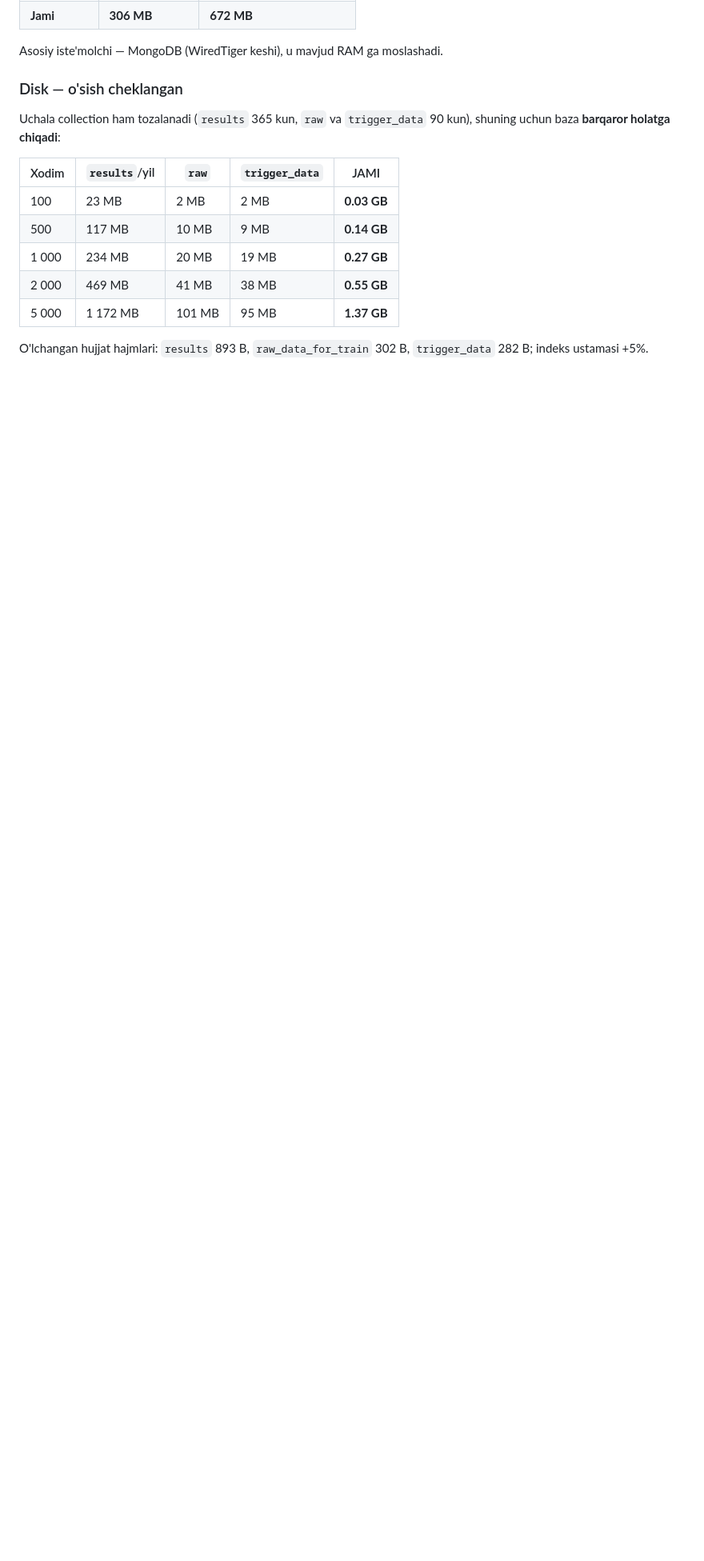
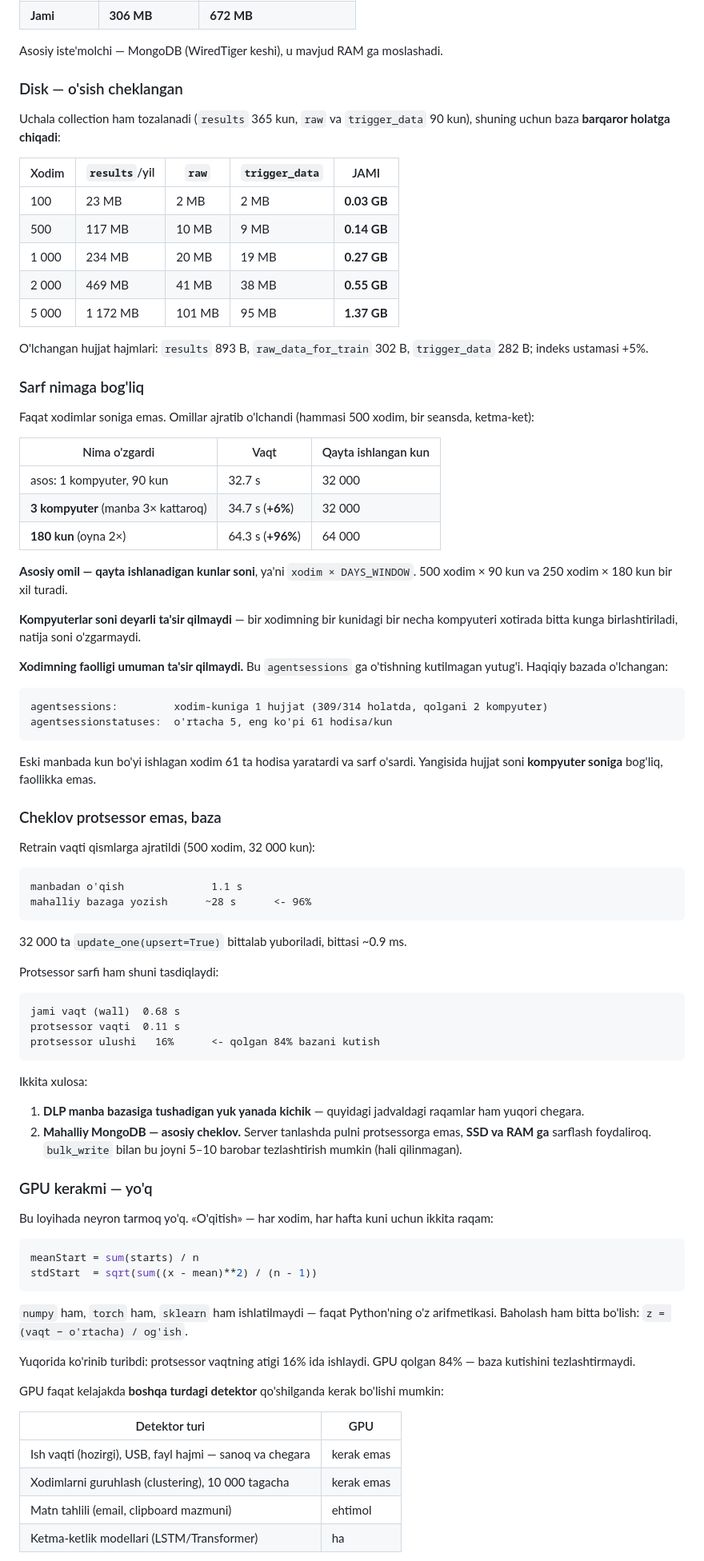
Before and after one commit to Ahmadjon0125/work_hours_for_ueba_project, a Markdown page: README.md, the part around one of its changes. Shown at 80% size. Rendered like a GitHub page; blank space fills up the shorter version.

Commit message:
DOC-09: sarf nimaga bog'liqligi, cheklov va GPU masalasi yozildi
Oxirgi uchta o'lchov README ga tushmagan edi.

1. Sarf nimaga bog'liq (omillar ajratib o'lchandi, 500 xodim):
     3 kompyuter  -> +6%    (kunlar soni o'zgarmaydi)
     180 kun      -> +96%   (kunlar soni 2x)
   Asosiy omil: xodim x DAYS_WINDOW, ya'ni qayta ishlanadigan kunlar.
   Xodimning faolligi UMUMAN ta'sir qilmaydi — agentsessions da
   xodim-kuniga 1 hujjat (309/314), eski manbada o'rtacha 5, eng ko'pi 61.

2. Cheklov protsessor emas, baza:
     manbadan o'qish       1.1 s
     mahalliy bazaga yozish ~28 s   (96%)
     protsessor ulushi      16%     (qolgani kutish)
   Xulosa: pulni protsessorga emas, SSD/RAM ga sarflash kerak.

3. GPU kerak emas — neyron tarmoq yo'q, "o'qitish" = o'rtacha va standart
   og'ish. Qachon kerak bo'lishi mumkinligi jadval bilan.

Yana: mutlaq raqamlar mashina holatiga bog'liqligi haqida ogohlantirish
qo'shildi (bir xil shakl bo'sh bazada 10.6 s, 800 MB li bazada 32.7 s).

Co-Authored-By: Claude Opus 5 <noreply@anthropic.com>

````diff
--- a/README.md
+++ b/README.md
@@ -2057,3 +2064,86 @@ Uchala collection ham tozalanadi (`results` 365 kun, `raw` va `trigger_data`
 
 O'lchangan hujjat hajmlari: `results` 893 B, `raw_data_for_train` 302 B,
 `trigger_data` 282 B; indeks ustamasi +5%.
+
+### Sarf nimaga bog'liq
+
+Faqat xodimlar soniga emas. Omillar ajratib o'lchandi (hammasi 500 xodim,
+bir seansda, ketma-ket):
+
+| Nima o'zgardi | Vaqt | Qayta ishlangan kun |
+|---|---|---|
+| asos: 1 kompyuter, 90 kun | 32.7 s | 32 000 |
+| **3 kompyuter** (manba 3× kattaroq) | 34.7 s (**+6%**) | 32 000 |
+| **180 kun** (oyna 2×) | 64.3 s (**+96%**) | 64 000 |
+
+**Asosiy omil — qayta ishlanadigan kunlar soni**, ya'ni `xodim × DAYS_WINDOW`.
+500 xodim × 90 kun va 250 xodim × 180 kun bir xil turadi.
+
+**Kompyuterlar soni deyarli ta'sir qilmaydi** — bir xodimning bir kunidagi
+bir necha kompyuteri xotirada bitta kunga birlashtiriladi, natija soni
+o'zgarmaydi.
+
+**Xodimning faolligi umuman ta'sir qilmaydi.** Bu `agentsessions` ga
+o'tishning kutilmagan yutug'i. Haqiqiy bazada o'lchangan:
+
+```
+agentsessions:         xodim-kuniga 1 hujjat (309/314 holatda, qolgani 2 kompyuter)
+agentsessionstatuses:  o'rtacha 5, eng ko'pi 61 hodisa/kun
+```
+
+Eski manbada kun bo'yi ishlagan xodim 61 ta hodisa yaratardi va sarf o'sardi.
+Yangisida hujjat soni **kompyuter soniga** bog'liq, faollikka emas.
+
+### Cheklov protsessor emas, baza
+
+Retrain vaqti qismlarga ajratildi (500 xodim, 32 000 kun):
+
+```
+manbadan o'qish              1.1 s
+mahalliy bazaga yozish      ~28 s      <- 96%
+```
+
+32 000 ta `update_one(upsert=True)` bittalab yuboriladi, bittasi ~0.9 ms.
+
+Protsessor sarfi ham shuni tasdiqlaydi:
+
+```
+jami vaqt (wall)  0.68 s
+protsessor vaqti  0.11 s
+protsessor ulushi   16%      <- qolgan 84% bazani kutish
+```
+
+Ikkita xulosa:
+
+1. **DLP manba bazasiga tushadigan yuk yanada kichik** — quyidagi jadvaldagi
+   raqamlar ham yuqori chegara.
+2. **Mahalliy MongoDB — asosiy cheklov.** Server tanlashda pulni protsessorga
+   emas, **SSD va RAM ga** sarflash foydaliroq. `bulk_write` bilan bu joyni
+   5–10 barobar tezlashtirish mumkin (hali qilinmagan).
+
+### GPU kerakmi — yo'q
+
+Bu loyihada neyron tarmoq yo'q. «O'qitish» — har xodim, har hafta kuni uchun
+ikkita raqam:
+
+```python
+meanStart = sum(starts) / n
+stdStart  = sqrt(sum((x - mean)**2) / (n - 1))
+```
+
+`numpy` ham, `torch` ham, `sklearn` ham ishlatilmaydi — faqat Python'ning o'z
+arifmetikasi. Baholash ham bitta bo'lish: `z = (vaqt − o'rtacha) / og'ish`.
+
+Yuqorida ko'rinib turibdi: protsessor vaqtning atigi 16% ida ishlaydi. GPU
+qolgan 84% — baza kutishini tezlashtirmaydi.
+
+GPU faqat kelajakda **boshqa turdagi detektor** qo'shilganda kerak bo'lishi
+mumkin:
+
+| Detektor turi | GPU |
+|---|---|
+| Ish vaqti (hozirgi), USB, fayl hajmi — sanoq va chegara | kerak emas |
+| Xodimlarni guruhlash (clustering), 10 000 tagacha | kerak emas |
+| Matn tahlili (email, clipboard mazmuni) | ehtimol |
+| Ketma-ketlik modellari (LSTM/Transformer) | ha |
+
````
Also changed, not shown: other parts of README.md (+9 -0 lines).
